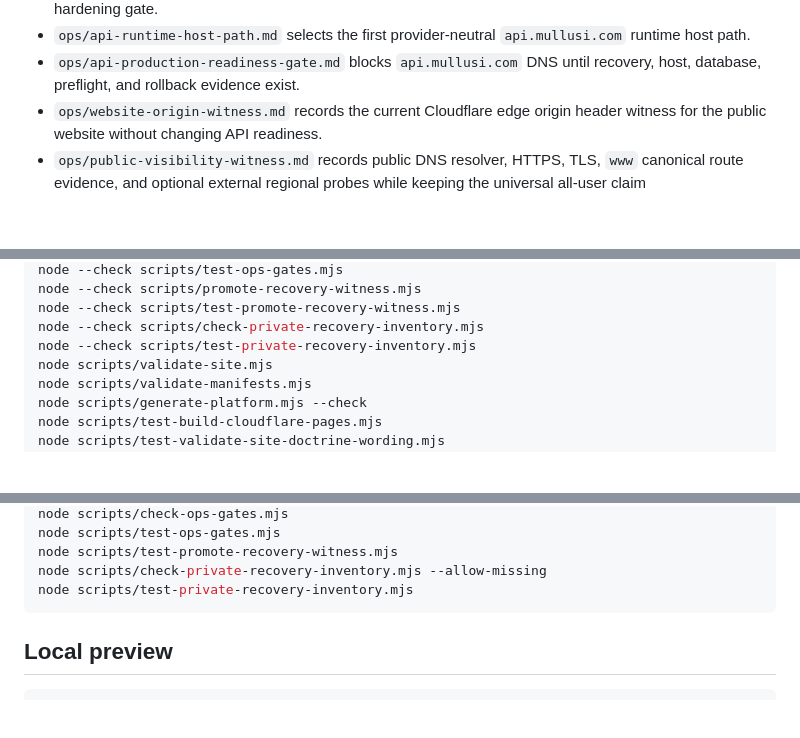
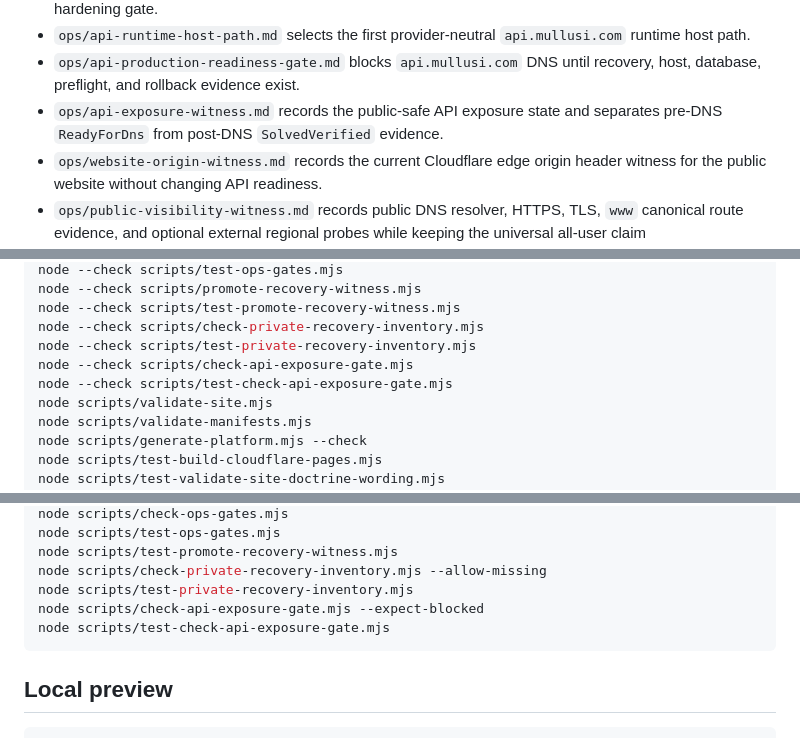
Before and after one commit to mullusi/mullusi-site, a Markdown page: README.md, 3 parts joined by grey strips. Drawn GitHub-style; blank space fills up the shorter version.

````diff
--- a/README.md
+++ b/README.md
@@ -293,6 +293,8 @@ package:
   `api.mullusi.com` runtime host path.
 - `ops/api-production-readiness-gate.md` blocks `api.mullusi.com` DNS until
   recovery, host, database, preflight, and rollback evidence exist.
+- `ops/api-exposure-witness.md` records the public-safe API exposure state and
+  separates pre-DNS `ReadyForDns` from post-DNS `SolvedVerified` evidence.
 - `ops/website-origin-witness.md` records the current Cloudflare edge origin
   header witness for the public website without changing API readiness.
 - `ops/public-visibility-witness.md` records public DNS resolver, HTTPS, TLS,
@@ -453,6 +455,8 @@ node --check scripts/promote-recovery-witness.mjs
 node --check scripts/test-promote-recovery-witness.mjs
 node --check scripts/check-private-recovery-inventory.mjs
 node --check scripts/test-private-recovery-inventory.mjs
+node --check scripts/check-api-exposure-gate.mjs
+node --check scripts/test-check-api-exposure-gate.mjs
 node scripts/validate-site.mjs
 node scripts/validate-manifests.mjs
 node scripts/generate-platform.mjs --check
@@ -477,6 +481,8 @@ node scripts/test-ops-gates.mjs
 node scripts/test-promote-recovery-witness.mjs
 node scripts/check-private-recovery-inventory.mjs --allow-missing
 node scripts/test-private-recovery-inventory.mjs
+node scripts/check-api-exposure-gate.mjs --expect-blocked
+node scripts/test-check-api-exposure-gate.mjs
 ```
 
 ## Local preview
````
Also changed, not shown: other parts of README.md (+4 -0 lines), ops/api-exposure-witness.md (+5 -0 lines).
